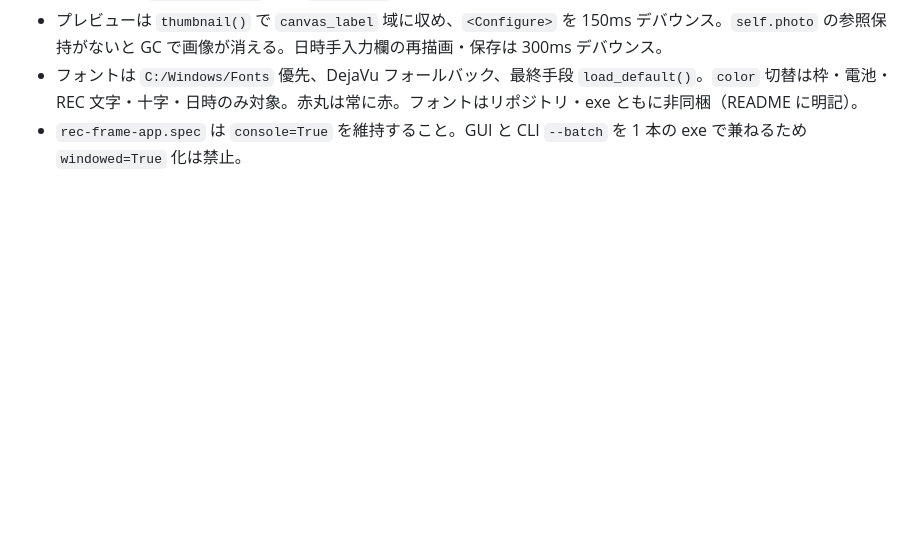
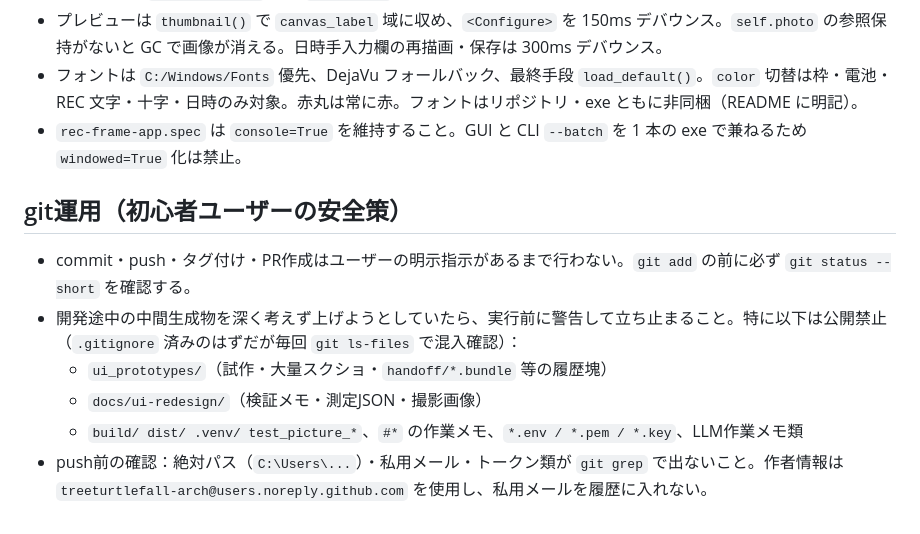
Before and after one commit to treeturtlefall-arch/rec-frame-app, a Markdown page: AGENTS.md, the part around the change. GitHub-like rendering; blank space fills up the shorter version.

Commit message:
Docs: add git safety rules for beginners (AGENTS.md)

```diff
--- a/AGENTS.md
+++ b/AGENTS.md
@@ -43,3 +43,12 @@ tkinter アプリ。任意画像にファインダー風オーバーレイ（四
 - プレビューは `thumbnail()` で `canvas_label` 域に収め、`<Configure>` を 150ms デバウンス。`self.photo` の参照保持がないと GC で画像が消える。日時手入力欄の再描画・保存は 300ms デバウンス。
 - フォントは `C:/Windows/Fonts` 優先、DejaVu フォールバック、最終手段 `load_default()`。`color` 切替は枠・電池・REC 文字・十字・日時のみ対象。赤丸は常に赤。フォントはリポジトリ・exe ともに非同梱（README に明記）。
 - `rec-frame-app.spec` は `console=True` を維持すること。GUI と CLI `--batch` を 1 本の exe で兼ねるため `windowed=True` 化は禁止。
+
+## git運用（初心者ユーザーの安全策）
+
+- commit・push・タグ付け・PR作成はユーザーの明示指示があるまで行わない。`git add` の前に必ず `git status --short` を確認する。
+- 開発途中の中間生成物を深く考えず上げようとしていたら、実行前に警告して立ち止まること。特に以下は公開禁止（`.gitignore` 済みのはずだが毎回 `git ls-files` で混入確認）：
+  - `ui_prototypes/`（試作・大量スクショ・`handoff/*.bundle` 等の履歴塊）
+  - `docs/ui-redesign/`（検証メモ・測定JSON・撮影画像）
+  - `build/ dist/ .venv/ test_picture_*`、`#*` の作業メモ、`*.env / *.pem / *.key`、LLM作業メモ類
+- push前の確認：絶対パス（`C:\Users\...`）・私用メール・トークン類が `git grep` で出ないこと。作者情報は `treeturtlefall-arch@users.noreply.github.com` を使用し、私用メールを履歴に入れない。
```
